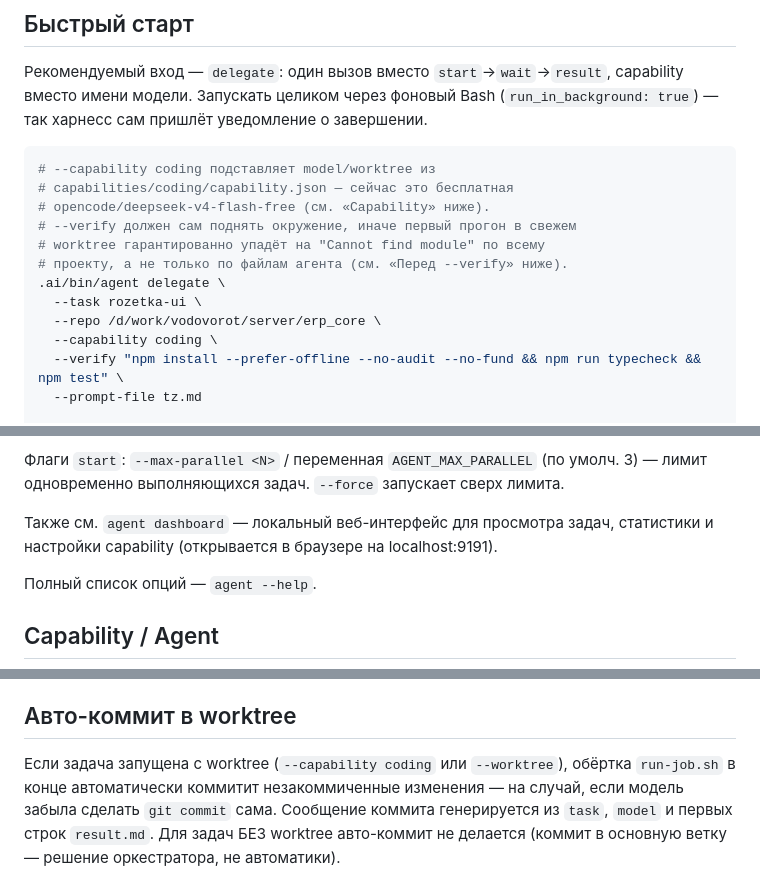
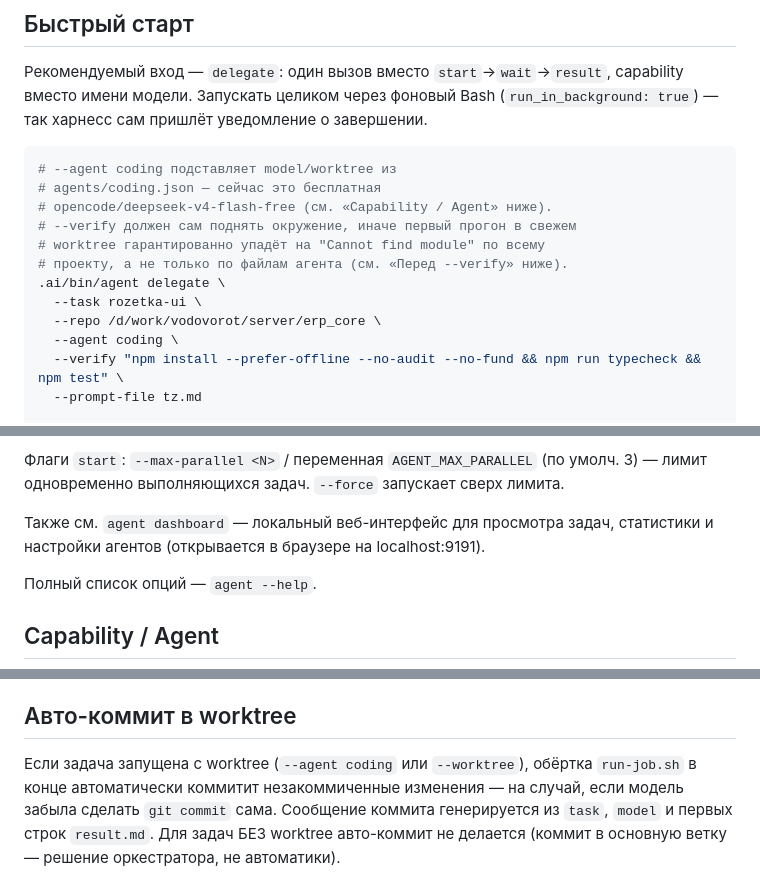
Before and after one commit to solovskiy/ai-orchestrator, a Markdown page: README.md, 3 parts joined by grey strips. GitHub-like rendering.

Commit message:
docs: обновление документации для v3 (--agent) + ideas.md на будущее

````diff
--- a/README.md
+++ b/README.md
@@ -27,16 +27,16 @@ capability вместо имени модели. Запускать целико
 завершении.
 
 ```bash
-# --capability coding подставляет model/worktree из
-# capabilities/coding/capability.json — сейчас это бесплатная
-# opencode/deepseek-v4-flash-free (см. «Capability» ниже).
+# --agent coding подставляет model/worktree из
+# agents/coding.json — сейчас это бесплатная
+# opencode/deepseek-v4-flash-free (см. «Capability / Agent» ниже).
 # --verify должен сам поднять окружение, иначе первый прогон в свежем
 # worktree гарантированно упадёт на "Cannot find module" по всему
 # проекту, а не только по файлам агента (см. «Перед --verify» ниже).
 .ai/bin/agent delegate \
   --task rozetka-ui \
   --repo /d/work/vodovorot/server/erp_core \
-  --capability coding \
+  --agent coding \
   --verify "npm install --prefer-offline --no-audit --no-fund && npm run typecheck && npm test" \
   --prompt-file tz.md
 
@@ -85,7 +85,7 @@ capability вместо имени модели. Запускать целико
 сверх лимита.
 
 Также см. `agent dashboard` — локальный веб-интерфейс для просмотра задач,
-статистики и настройки capability (открывается в браузере на localhost:9191).
+статистики и настройки агентов (открывается в браузере на localhost:9191).
 
 Полный список опций — `agent --help`.
 
@@ -199,7 +199,7 @@ worktree без установки зависимостей **упадёт на
 
 ## Авто-коммит в worktree
 
-Если задача запущена с worktree (`--capability coding` или `--worktree`),
+Если задача запущена с worktree (`--agent coding` или `--worktree`),
 обёртка `run-job.sh` в конце автоматически коммитит незакоммиченные
 изменения — на случай, если модель забыла сделать `git commit` сама.
 Сообщение коммита генерируется из `task`, `model` и первых строк
````
Also changed, not shown: docs/ideas.md (added, +84 -0 lines), docs/workflow.md (+15 -15 lines).
